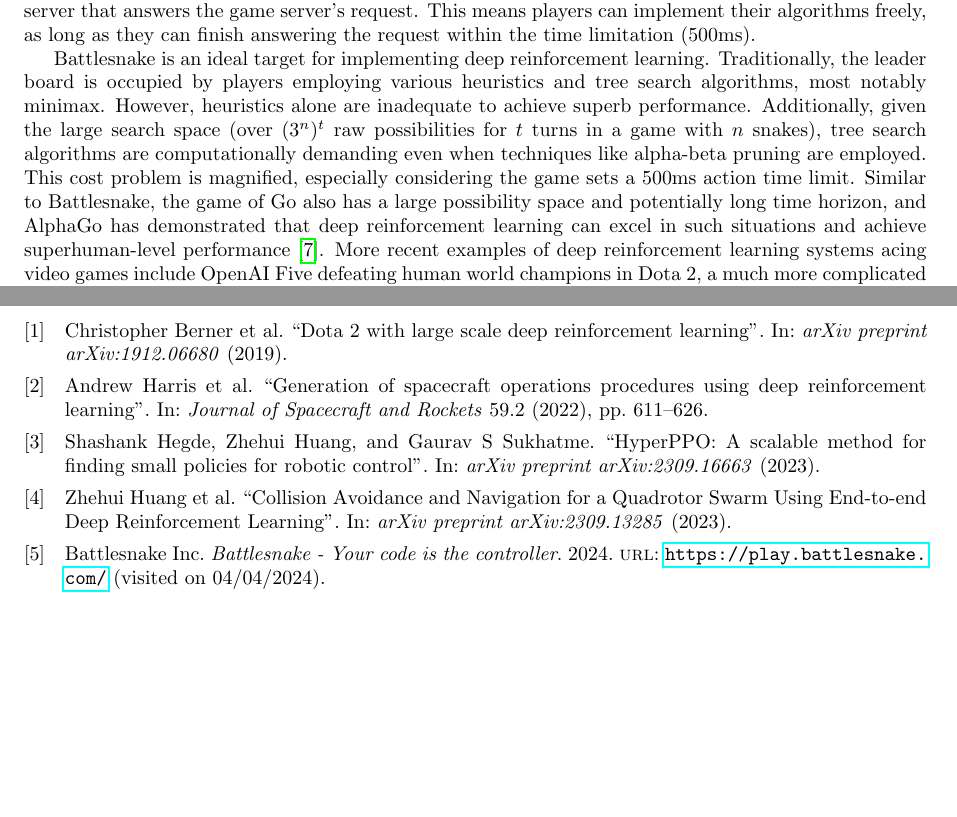
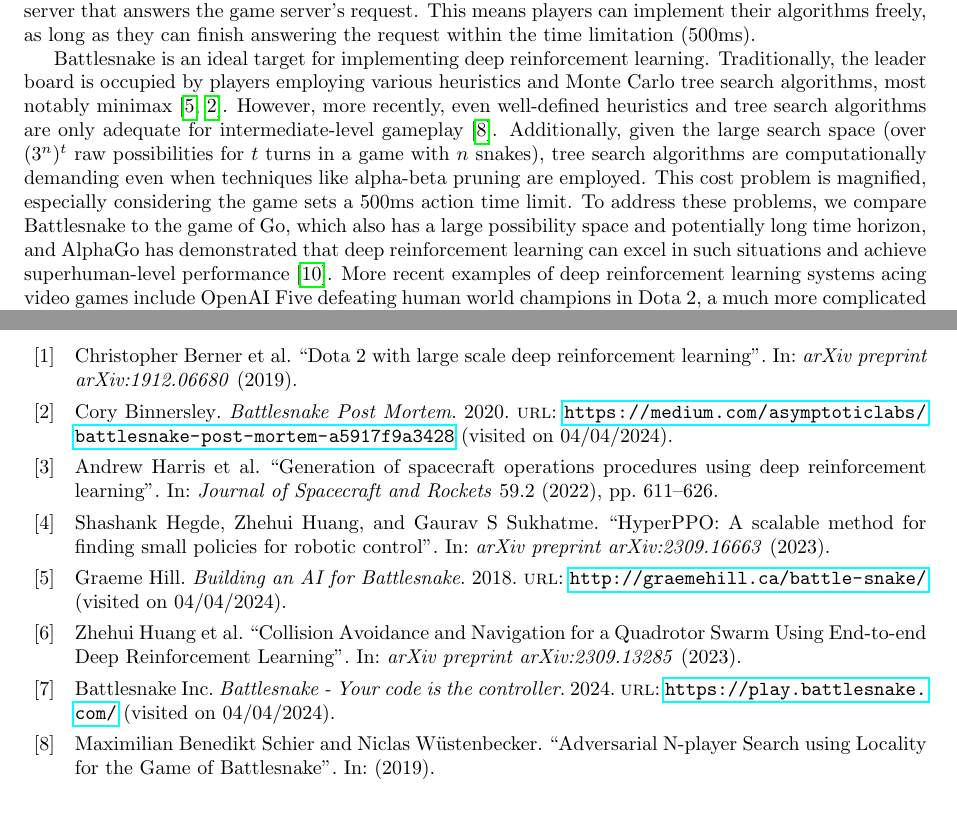
Before and after one commit to SichangHe/STATS402_course_project, a LaTeX document (proposal.tex, which reads references.bib): two parts of pages 1 and 2 of 2 before the commit and two parts of pages 1 and 2 of 3 after it, joined at a grey line, cut so that both start at the same text, the shorter picture padded with empty space. Compiled offline with pdfLaTeX.

Commit message:
cite heuristic paper

```diff
--- a/proposal.tex
+++ b/proposal.tex
@@ -61,26 +61,27 @@ as long as they can finish answering the request within the time limitation
 
 Battlesnake is an ideal target for implementing deep reinforcement learning.
 Traditionally,
-the leader board is occupied by players employing various heuristics and tree
-search algorithms, most notably minimax. %TODO: Cite.
-However, heuristics alone are inadequate to achieve superb performance. %TODO: Cite.
-Additionally,
+the leader board is occupied by players employing various heuristics and Monte
+Carlo tree search algorithms,
+most notably minimax~\cite{hill2018building,binnersley2020battlesnake}. However,
+more recently,
+even well-defined heuristics and tree search algorithms are only adequate for
+intermediate-level gameplay~\cite{schier2019adversarial}. Additionally,
 given the large search space (over $(3^n)^t$ raw possibilities for $t$ turns in
 a game with $n$ snakes),
 tree search algorithms are computationally demanding even when techniques like
 alpha-beta pruning are employed. This cost problem is magnified,
 especially considering the game sets a 500ms action time limit.
-Similar to Battlesnake,
-the game of Go also has a large possibility space and potentially long time
-horizon,
+To address these problems, we compare Battlesnake to the game of Go,
+which also has a large possibility space and potentially long time horizon,
 and AlphaGo has demonstrated that deep reinforcement learning can excel in such
 situations and achieve superhuman-level performance~\cite{silver2016mastering}.
-More recent examples of deep reinforcement learning systems acing video games include
-OpenAI Five defeating human world champions in Dota 2,
+More recent examples of deep reinforcement learning systems acing video games
+include OpenAI Five defeating human world champions in Dota 2,
 a much more complicated online multiplayer battle game~\cite{berner2019dota}.
 Therefore,
-it is sensible that deep reinforcement learning can possibly be employed to build
-state-of-the-art Battlesnake agents.
+it is sensible that deep reinforcement learning can possibly be employed to
+build state-of-the-art Battlesnake agents.
 
 A deeper aspect to explore is developing deep reinforcement learning agents to
 operate in resource-constrained environments.
--- a/references.bib
+++ b/references.bib
@@ -105,3 +105,9 @@
   journal      = "arXiv preprint arXiv:1912.06680",
   year         = "2019",
 }
+
+@Online{hill2018building,
+  title        = "Building an {AI} for Battlesnake",
+  author       = "Graeme Hill",
+  year         = "2018",
+  URL          = "http://graemehill.ca/battle-snake/",
@@ -107,0 +120,4 @@
+  year         = "2020",
+  URL          = "https://medium.com/asymptoticlabs/battlesnake-post-mortem-a5917f9a3428",
+  urldate      = "2024-04-04",
+}
```
Also changed, not shown: references.bib (6 more changed lines).
